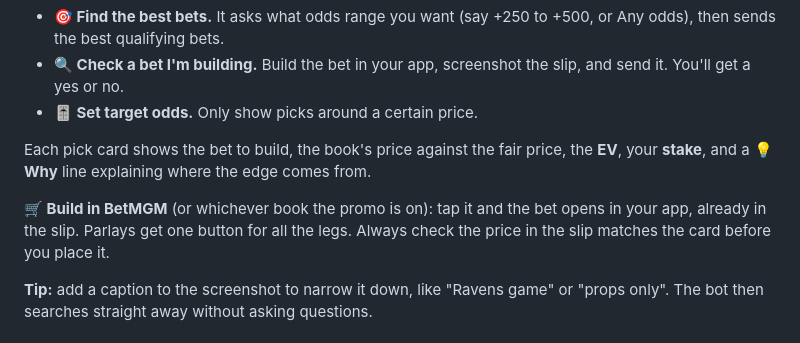
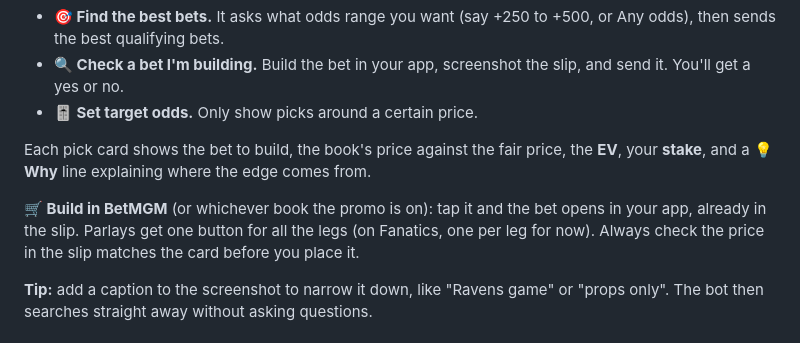
Before and after one commit to childishthotino1/sports-bet-tracker, a Markdown page: PROMO-BOT-GUIDE.md, the part around the change. Rendered like a GitHub page.

Commit message:
PROMO-BOT-GUIDE: Fanatics parlays still get one button per leg
Co-Authored-By: Claude Opus 5.5 <noreply@anthropic.com>
Claude-Session: https://claude.ai/code/session_014Q6xmJk5RMgAJAHhFyHZj1

```diff
--- a/PROMO-BOT-GUIDE.md
+++ b/PROMO-BOT-GUIDE.md
@@ -44,7 +44,7 @@ The bot reads the rules, then asks for anything the screenshot didn't show (whic
 
 Each pick card shows the bet to build, the book's price against the fair price, the **EV**, your **stake**, and a **💡 Why** line explaining where the edge comes from.
 
-**🛒 Build in BetMGM** (or whichever book the promo is on): tap it and the bet opens in your app, already in the slip. Parlays get one button for all the legs. Always check the price in the slip matches the card before you place it.
+**🛒 Build in BetMGM** (or whichever book the promo is on): tap it and the bet opens in your app, already in the slip. Parlays get one button for all the legs (on Fanatics, one per leg for now). Always check the price in the slip matches the card before you place it.
 
 **Tip:** add a caption to the screenshot to narrow it down, like "Ravens game" or "props only". The bot then searches straight away without asking questions.
 
```
